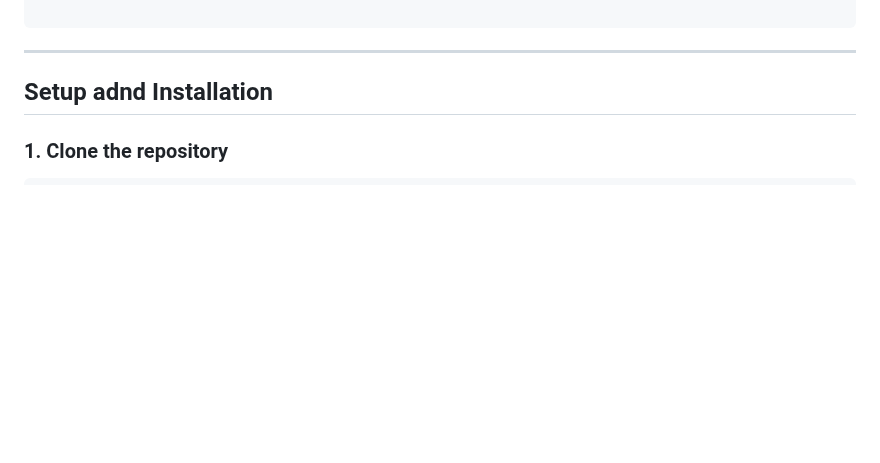
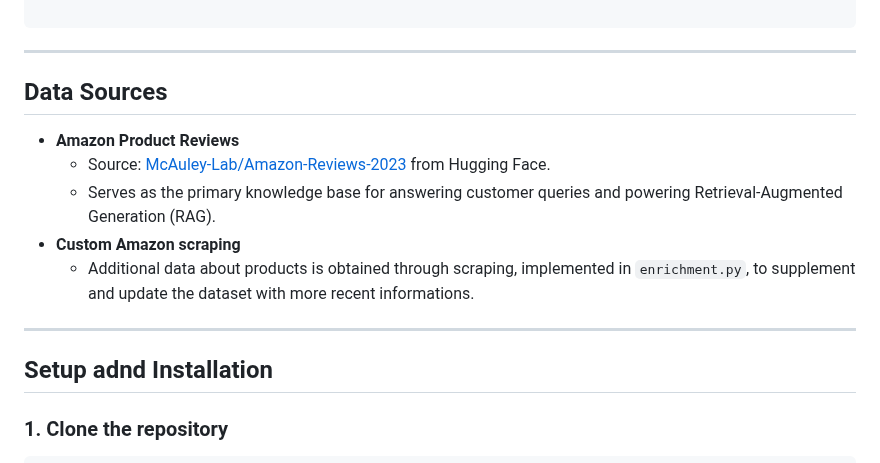
Before and after one commit to kavyasridhar1501/SnapAndKnow, a Markdown page: README.md, the part around the change. GitHub-like rendering; blank space fills up the shorter version.

````diff
--- a/README.md
+++ b/README.md
@@ -59,6 +59,13 @@ SnapAndKnow/
 ```
 
 ---
+## Data Sources
+- **Amazon Product Reviews**
+  - Source: [McAuley-Lab/Amazon-Reviews-2023](https://huggingface.co/datasets/McAuley-Lab/Amazon-Reviews-2023) from Hugging Face.
+  - Serves as the primary knowledge base for answering customer queries and powering Retrieval-Augmented Generation (RAG).
+- **Custom Amazon scraping**
+  - Additional data about products is obtained through scraping, implemented in `enrichment.py`, to supplement and update the dataset with more recent informations.
+---
 
 ## Setup adnd Installation
 ### 1. Clone the repository
````
